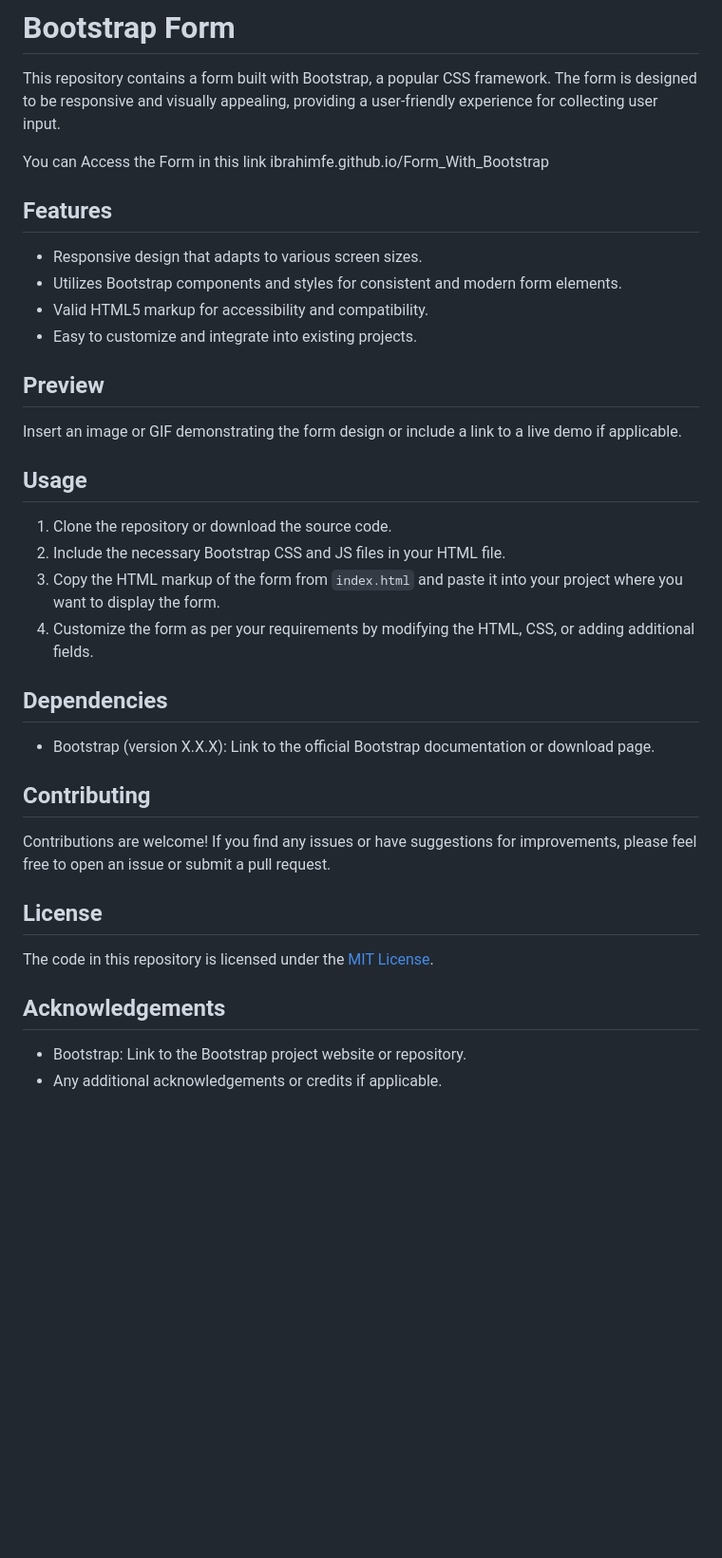
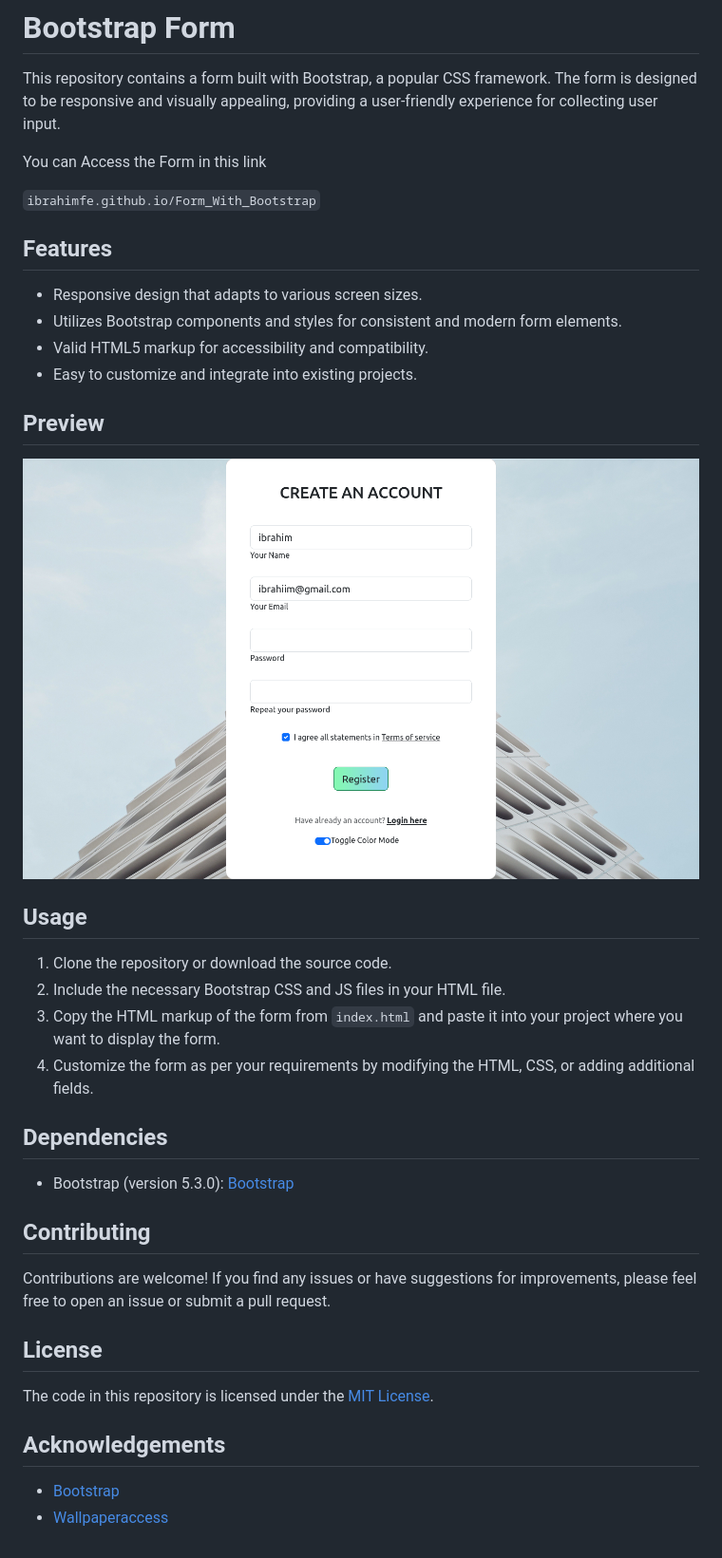
Before and after one commit to ibrahimfe/Form_With_Bootsrap, a Markdown page: README.md, the part around the change. Shown: that part at 95% size. Drawn GitHub-style; pictures changed too: asset/preview.png (added); blank space fills up the shorter version.

Commit message:
changin the title, adding preview, and updating README.md file for better explain the repo

````diff
--- a/README.md
+++ b/README.md
@@ -3,7 +3,8 @@
 This repository contains a form built with Bootstrap, a popular CSS framework. The form is designed to be responsive and visually appealing, providing a user-friendly experience for collecting user input.
 
 You can Access the Form in this link
-    ibrahimfe.github.io/Form_With_Bootstrap
+
+```ibrahimfe.github.io/Form_With_Bootstrap```
 
 ## Features
 
@@ -14,7 +15,8 @@ You can Access the Form in this link
 
 ## Preview
 
-Insert an image or GIF demonstrating the form design or include a link to a live demo if applicable.
+![Registration Form WebPages](asset/preview.png)
+
 
 ## Usage
 
@@ -25,7 +27,7 @@ Insert an image or GIF demonstrating the form design or include a link to a live
 
 ## Dependencies
 
-- Bootstrap (version X.X.X): Link to the official Bootstrap documentation or download page.
+- Bootstrap (version 5.3.0): [Bootstrap](https://getbootstrap.com/)
 
 ## Contributing
 
@@ -37,5 +39,5 @@ The code in this repository is licensed under the [MIT License](LICENSE).
 
 ## Acknowledgements
 
-- Bootstrap: Link to the Bootstrap project website or repository.
-- Any additional acknowledgements or credits if applicable.
+- [Bootstrap](https://getbootstrap.com/)
+- [Wallpaperaccess](https://wallpaperaccess.com/)
````
Also changed, not shown: 1 other file.
